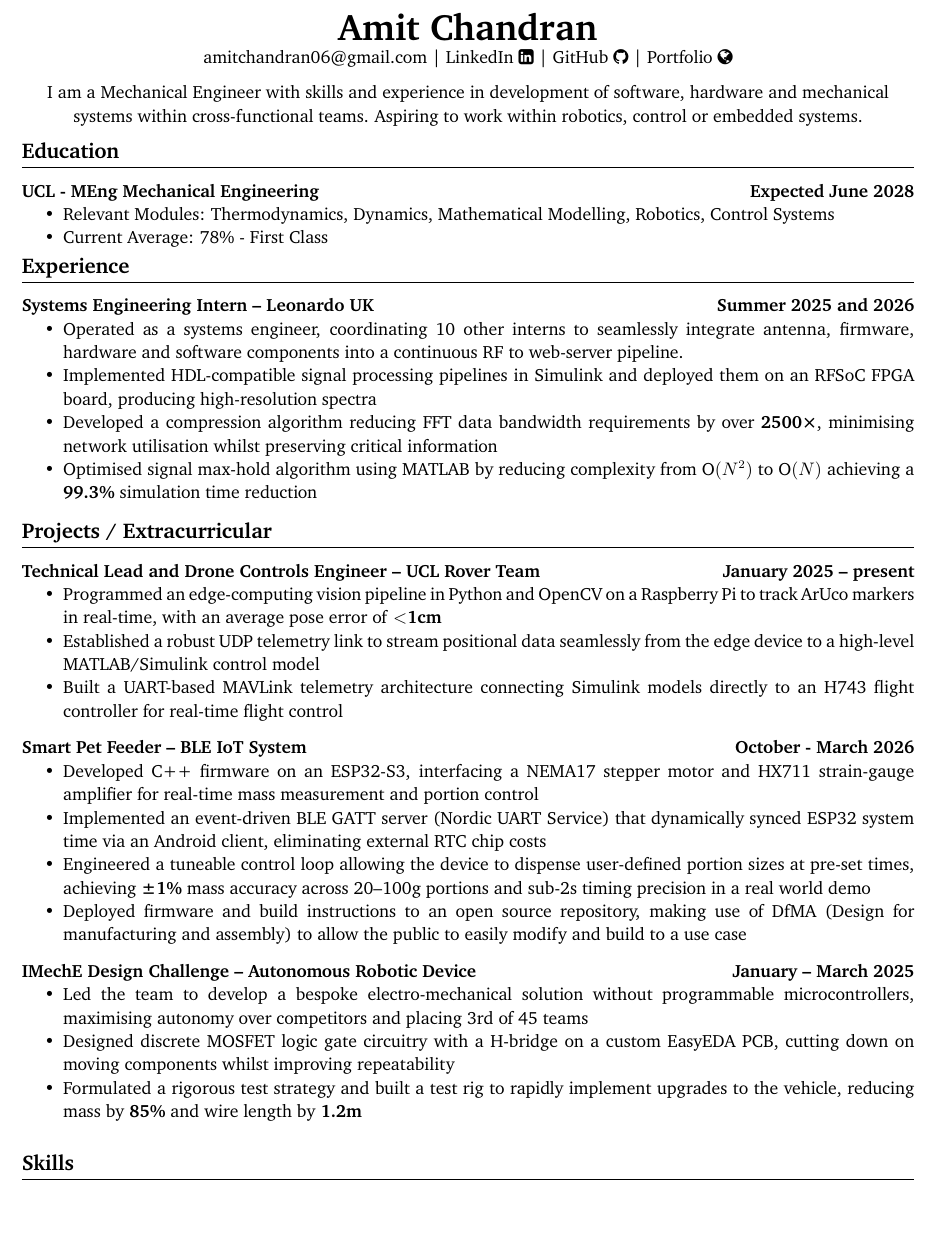
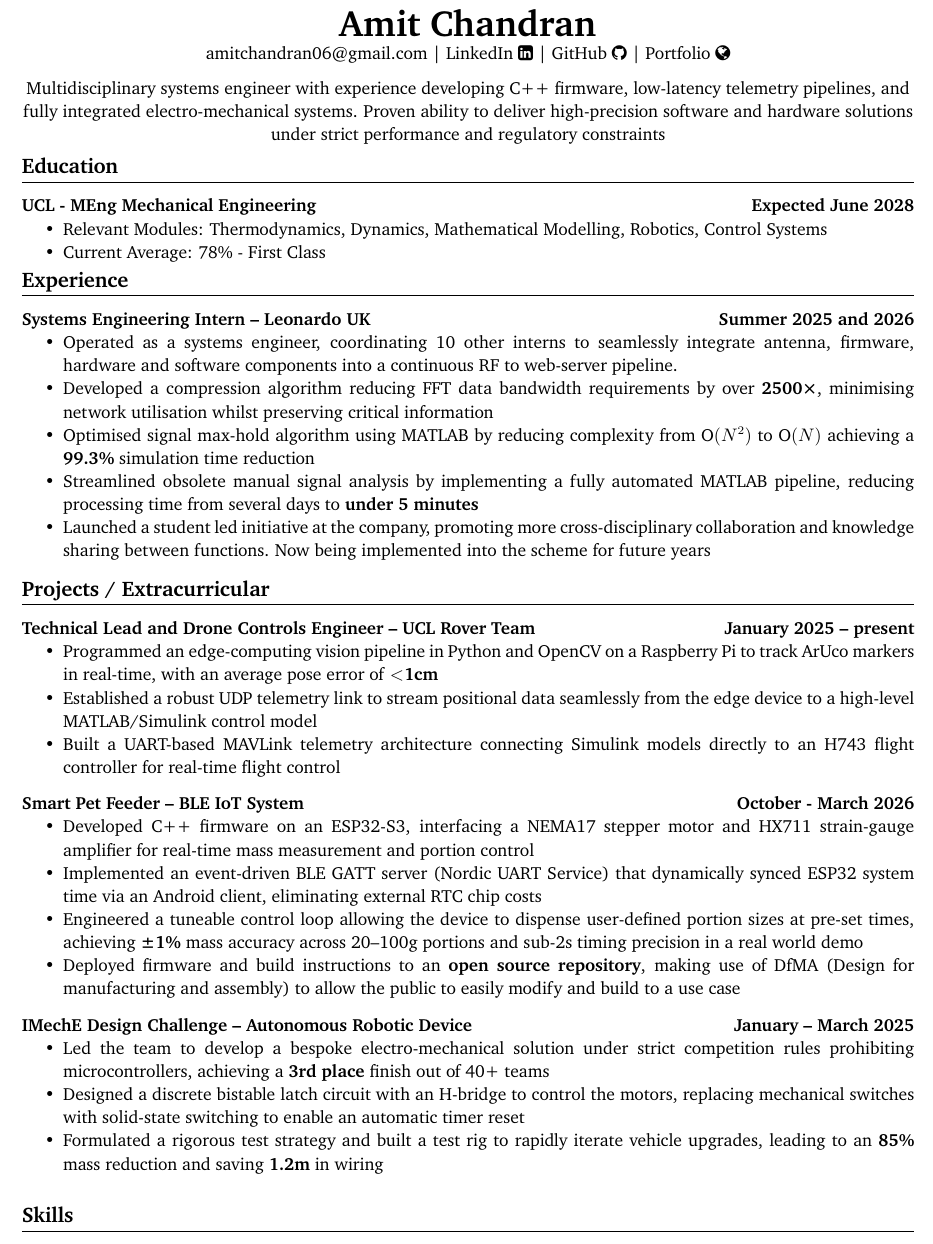
Before and after one commit to amitchandran06/Resumes, a LaTeX CV (AmitChandran_MainResume.tex): part of the page, cut so that both start at the same text. Compiled offline with pdfLaTeX.

Commit message:
docs: Adjustment including yr2 internship + IMechE Section + dropped font size by 0.1pt

```diff
--- a/AmitChandran_MainResume.tex
+++ b/AmitChandran_MainResume.tex
@@ -9,7 +9,7 @@
 \usepackage{titlesec}
 \usepackage{setspace} % for line spacing
 \usepackage{fontawesome}
-\usepackage[fontsize=10.7pt]{scrextend}
+\usepackage[fontsize=10.6  pt]{scrextend}
 
 % Formatting
 \titleformat{\section}{\large\bfseries}{}{0em}{}[\titlerule]
@@ -22,7 +22,9 @@
     {\huge\textbf{Amit Chandran}} \\
     \href{mailto:amitchandran06@gmail.com}{amitchandran06@gmail.com} \textbar{} \href{https://www.linkedin.com/in/amit-chandran}{LinkedIn \faLinkedinSquare} \textbar{} \href{https://github.com/amitchandran06}{GitHub \faGithub} \textbar{} \href{https://amitchandran06.github.io/Portfolio/}{Portfolio \faGlobe} \\
     \vspace{0.25cm}
-    {\textrm{I am a Mechanical Engineer with skills and experience in development of software, hardware and mechanical systems within cross-functional teams. Aspiring to work within robotics, control or embedded systems.}}
+
+        {\textrm{Multidisciplinary systems engineer with experience developing  C++ firmware, low-latency telemetry pipelines, and fully integrated electro-mechanical systems. Proven ability to deliver high-precision software and hardware solutions under strict performance and regulatory constraints}}
+
 \end{center}
 \vspace{-0.75cm}
 \section*{Education}
@@ -32,18 +34,15 @@
     \item Current Average: 78\% - First Class
 \end{itemize}
 
-%\noindent\textbf{King Edwards VI Five Ways} \hfill \textit{2017 – 2024}
-%\begin{itemize}
- %   \item A Level Subjects: Maths, Further Maths, Engineering, and Physics – A*A*A*A*
-%\end{itemize}
 \vspace{-0.5cm}
 \section*{Experience}
 \noindent\textbf{Systems Engineering Intern – Leonardo UK} \hfill \textbf{Summer 2025 and 2026}
 \begin{itemize}
     \item Operated as a systems engineer, coordinating 10 other interns to seamlessly integrate antenna, firmware, hardware and software components into a continuous RF to web-server pipeline.
-    \item Implemented HDL-compatible signal processing pipelines in Simulink and deployed them on an RFSoC FPGA board, producing high-resolution spectra
     \item Developed a compression algorithm reducing FFT data bandwidth requirements by over \textbf{2500×}, minimising network utilisation whilst preserving critical information
     \item Optimised signal max-hold algorithm using MATLAB by reducing complexity from O$(N^2)$ to O$(N)$ achieving a \textbf{99.3\%} simulation time reduction
+    \item Streamlined obsolete manual signal analysis by implementing a fully automated MATLAB pipeline, reducing processing time from several days to \textbf{under 5 minutes}
+    \item Launched a student led initiative at the company, promoting more cross-disciplinary collaboration and knowledge sharing between functions. Now being implemented into the scheme for future years
 
 \end{itemize}
 \vspace{-0.75em}
@@ -60,14 +59,14 @@
     \item Developed C++ firmware on an ESP32-S3, interfacing a NEMA17 stepper motor and HX711 strain-gauge amplifier for real-time mass measurement and portion control
     \item Implemented an event-driven BLE GATT server (Nordic UART Service) that dynamically synced ESP32 system time via an Android client, eliminating external RTC chip costs
     \item Engineered a tuneable control loop allowing the device to dispense user-defined portion sizes at pre-set times, achieving \textbf{±1\%} mass accuracy across 20–100g portions and sub-2s timing precision in a real world demo
-    \item Deployed firmware and build instructions to an open source repository, making use of DfMA (Design for manufacturing and assembly) to allow the public to easily modify and build to a use case
+    \item Deployed firmware and build instructions to an \textbf{open source repository}, making use of DfMA (Design for manufacturing and assembly) to allow the public to easily modify and build to a use case
 \end{itemize}
 \vspace{0.75em}
 \noindent\textbf{IMechE Design Challenge – Autonomous Robotic Device} \hfill \textbf{January – March 2025}
 \begin{itemize}
-    \item Led the team to develop a bespoke electro-mechanical solution without programmable microcontrollers, maximising autonomy over competitors and placing 3rd of 45 teams
-    \item Designed discrete MOSFET logic gate circuitry with a H-bridge on a custom EasyEDA PCB, cutting down on moving components whilst improving repeatability
-    \item Formulated a rigorous test strategy and built a test rig to rapidly implement upgrades to the vehicle, reducing mass by \textbf{85\%} and wire length by \textbf{1.2m}
+    \item Led the team to develop a bespoke electro-mechanical solution under strict competition rules prohibiting microcontrollers, achieving a \textbf{3rd place} finish out of 40+ teams
+    \item Designed a discrete bistable latch circuit with an H-bridge to control the motors, replacing mechanical switches with solid-state switching to enable an automatic timer reset
+    \item Formulated a rigorous test strategy and built a test rig to rapidly iterate vehicle upgrades, leading to an \textbf{85\%} mass reduction and saving \textbf{1.2m} in wiring
 \end{itemize}
 
 
```
Also changed, not shown: AmitChandran_MainResume.pdf, 3 other files.
